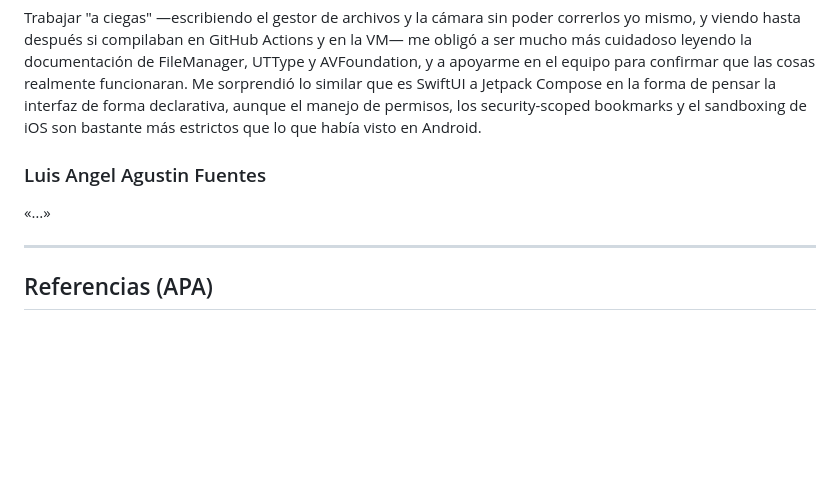
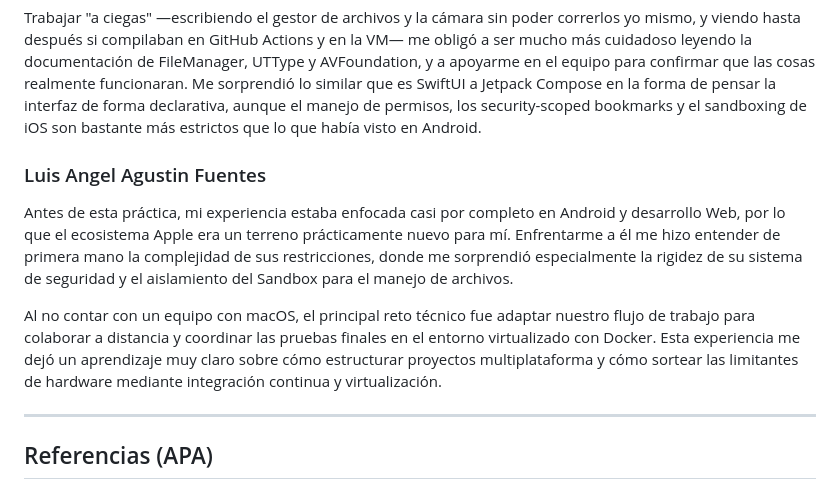
Before and after one commit to jesusGoliat/Practica-3-Aplicaciones-nativas, a Markdown page: README.md, the part around the change. Rendered like a GitHub page; blank space fills up the shorter version.

Commit message:
FILES: added conclution
Added personal experience and challenges faced while adapting to the Apple ecosystem and collaborating remotely using Docker.

```diff
--- a/README.md
+++ b/README.md
@@ -481,9 +481,10 @@ Jetpack Compose en la forma de pensar la interfaz de forma declarativa, aunque
 el manejo de permisos, los security-scoped bookmarks y el sandboxing de iOS
 son bastante más estrictos que lo que había visto en Android.
 
+### Luis Angel Agustin Fuentes
+Antes de esta práctica, mi experiencia estaba enfocada casi por completo en Android y desarrollo Web, por lo que el ecosistema Apple era un terreno prácticamente nuevo para mí. Enfrentarme a él me hizo entender de primera mano la complejidad de sus restricciones, donde me sorprendió especialmente la rigidez de su sistema de seguridad y el aislamiento del Sandbox para el manejo de archivos.
 
-### Luis Angel Agustin Fuentes
-«…»
+Al no contar con un equipo con macOS, el principal reto técnico fue adaptar nuestro flujo de trabajo para colaborar a distancia y coordinar las pruebas finales en el entorno virtualizado con Docker. Esta experiencia me dejó un aprendizaje muy claro sobre cómo estructurar proyectos multiplataforma y cómo sortear las limitantes de hardware mediante integración continua y virtualización.
 
 ---
 
```
